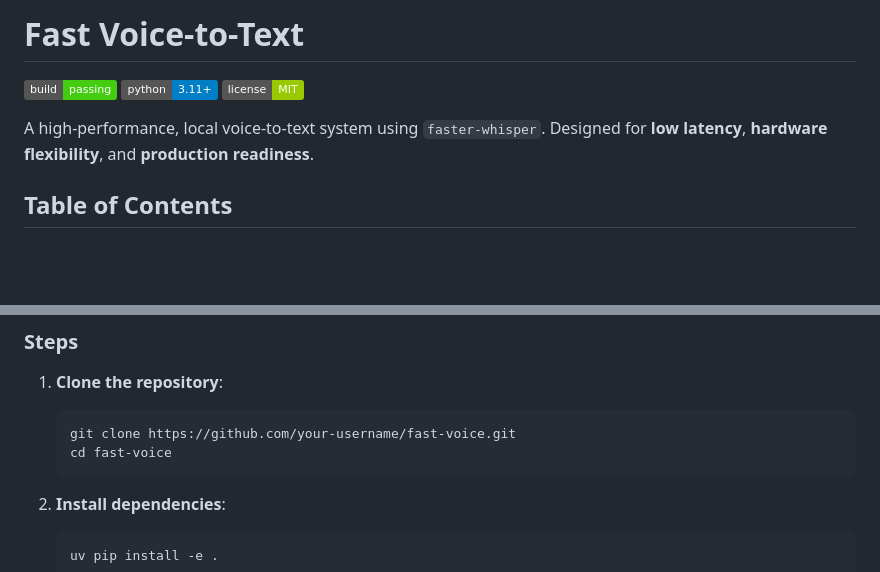
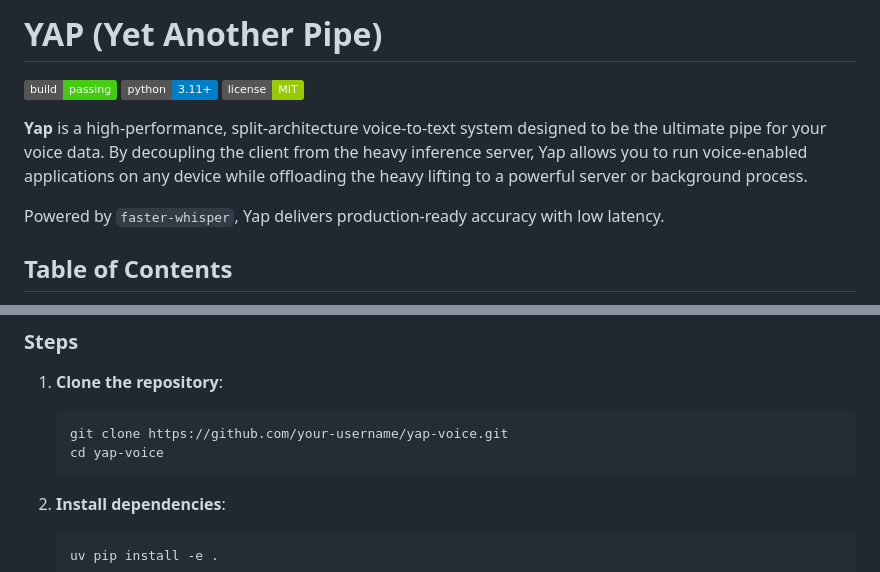
Before and after one commit to Dannyzen/yap, a Markdown page: README.md, 2 parts joined by grey strips. GitHub-like rendering; badges without logos; blank space fills up the shorter version.

Commit message:
chore: rebrand documentation to Yap (Yet Another Pipe)

````diff
--- a/README.md
+++ b/README.md
@@ -1,10 +1,12 @@
-# Fast Voice-to-Text
+# YAP (Yet Another Pipe)
 
 ![Build Status](https://img.shields.io/badge/build-passing-brightgreen)
 ![Python Version](https://img.shields.io/badge/python-3.11%2B-blue)
 ![License](https://img.shields.io/badge/license-MIT-green)
 
-A high-performance, local voice-to-text system using `faster-whisper`. Designed for **low latency**, **hardware flexibility**, and **production readiness**.
+**Yap** is a high-performance, split-architecture voice-to-text system designed to be the ultimate pipe for your voice data. By decoupling the client from the heavy inference server, Yap allows you to run voice-enabled applications on any device while offloading the heavy lifting to a powerful server or background process.
+
+Powered by `faster-whisper`, Yap delivers production-ready accuracy with low latency.
 
 ## Table of Contents
 
@@ -49,8 +51,8 @@ See `docs/architecture.md` for a detailed architectural overview.
 
 1.  **Clone the repository**:
     ```bash
-    git clone https://github.com/your-username/fast-voice.git
-    cd fast-voice
+    git clone https://github.com/your-username/yap-voice.git
+    cd yap-voice
     ```
 
 2.  **Install dependencies**:
````
